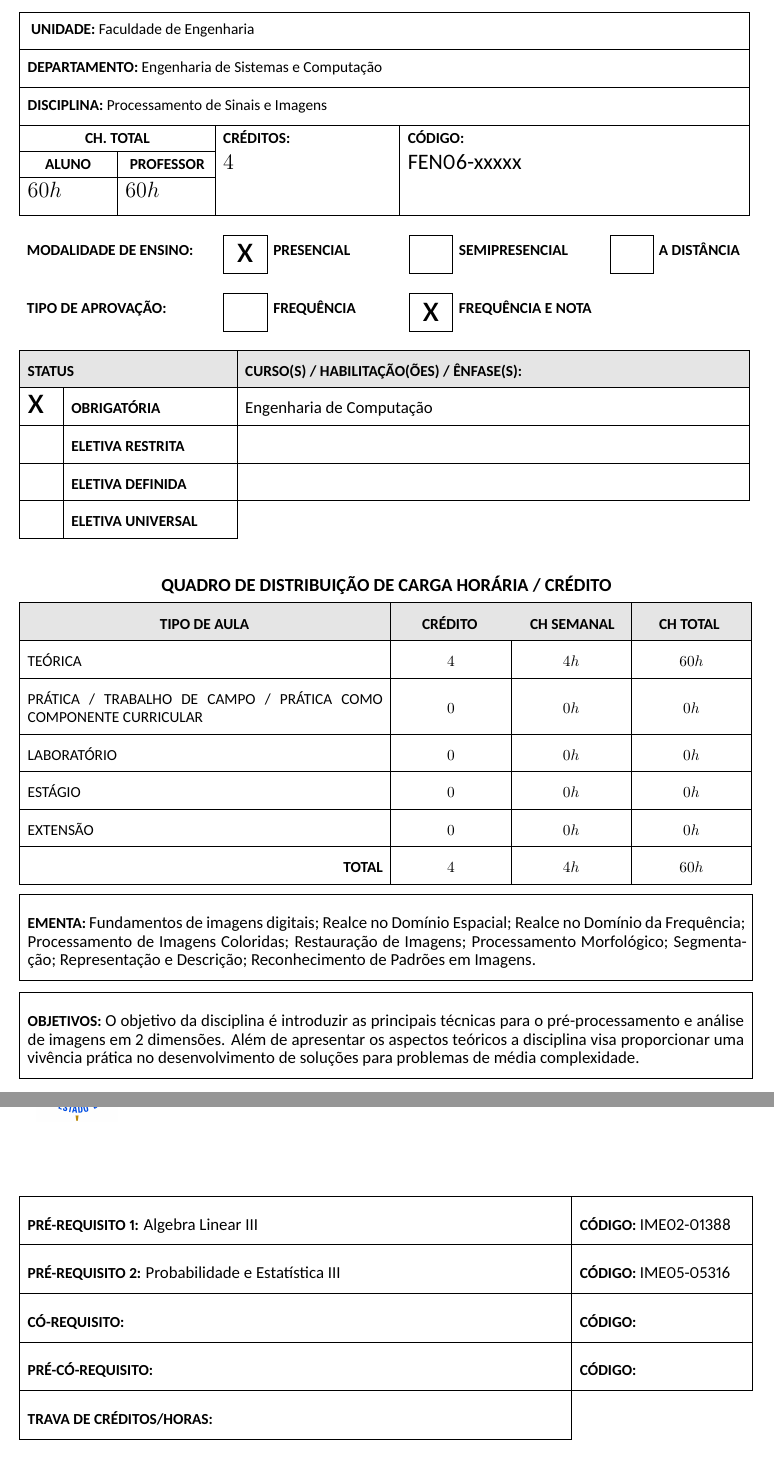
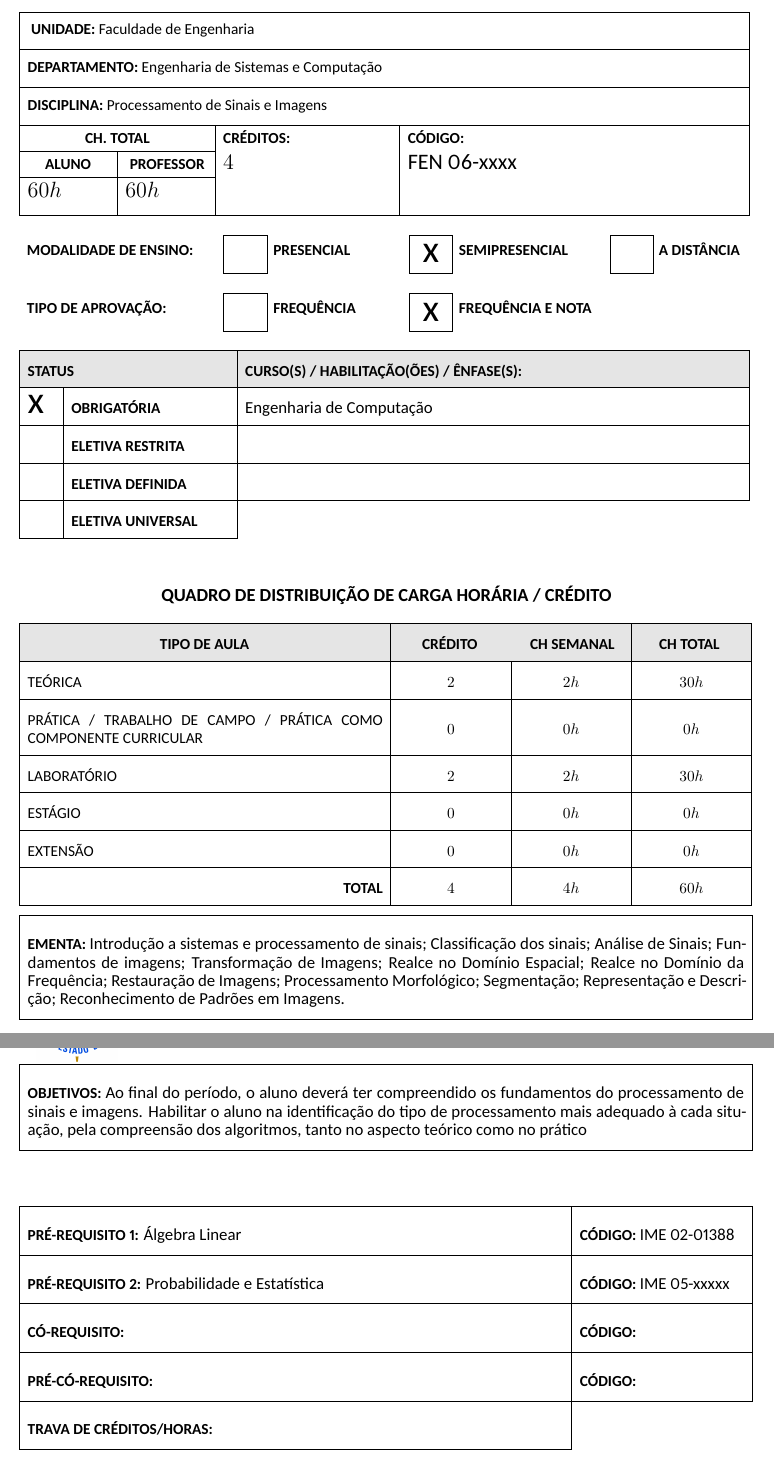
Before and after one commit to jaraujouerj/CurriculoDesc2024, a LaTeX document (ProcessamentoDeImagens.tex): two parts of pages 1 and 2 of 2 before the commit and two parts of pages 1 and 2 of 3 after it, joined at a grey line, cut so that both start at the same text. Compiled offline with XeLaTeX.

Commit message:
Atualizado Processamento de Imagens

```diff
--- a/ProcessamentoDeImagens.tex
+++ b/ProcessamentoDeImagens.tex
@@ -7,20 +7,25 @@
 \begin{document}
 
 \ndisciplina 	{\ProcImag}
-\nomeprofessor	{Raul Queiroz Feitosa}
-\matriculaprofessor{31242-1}
-\chta 		{60h}%carga horária total aluno
-\codigo		{FEN06-xxxxx}%Código da disciplina
-\objetivos	{O objetivo da disciplina é introduzir as principais técnicas para o pré-processamento e análise de imagens em 2 dimensões. Além de apresentar os aspectos teóricos a disciplina visa proporcionar uma vivência prática no desenvolvimento de soluções para problemas de média complexidade.
+\nomeprofessor	{Giomar Oliver Sequeiros Olivera}
+\matriculaprofessor{41726-1}
+\chta 		{\ProcImagCH h}%carga horária total aluno
+\codigo		{\ProcImagCod}%Código da disciplina
+
+\objetivos{Ao final do período, o aluno deverá ter compreendido os fundamentos do processamento de sinais e imagens. Habilitar o aluno na identificação do tipo de processamento mais adequado à cada situação, pela compreensão dos algoritmos, tanto no aspecto teórico como no prático
 }
-\ementa	{Fundamentos de imagens digitais; Realce no Domínio Espacial; Realce no Domínio da Frequência; Processamento de Imagens Coloridas; Restauração de Imagens; Processamento Morfológico; Segmentação; Representação e Descrição; Reconhecimento de Padrões em Imagens.
+
+\ementa{Introdução a sistemas e processamento de sinais; Classificação dos sinais; Análise de Sinais; Fundamentos de imagens; Transformação de Imagens; Realce no Domínio Espacial; Realce no Domínio da Frequência; Restauração de Imagens; Processamento Morfológico; Segmentação;
+Representação e Descrição; Reconhecimento de Padrões em Imagens.
 }
-\preum		{Algebra Linear III} %
-\codpreum		{IME02-01388} %
-\predois		{Probabilidade e Estatística III} %
-\codpredois		{IME05-05316} %
-\renewcommand \travadecreditos   {94} % trava de créditos
-\credteorica		{4} %
 
-\formementa{ProcImag}
+\preum		    {\AlgLin} % Álgebra Linear
+\codpreum		{\AlgLinCod} % Código do pré-requisito 1
+\predois		{\ProbEst} % Pré-requisito 2
+\codpredois	    {\ProbEstCod} % Código do pré-requisito 2
+\credteorica	{2} %
+\credlab 		{2}
+\semipresencial
+
+\formementa{ProcSinImag}
 \end{document}
```
Also changed, not shown: ProcessamentoDeImagens.pdf.
